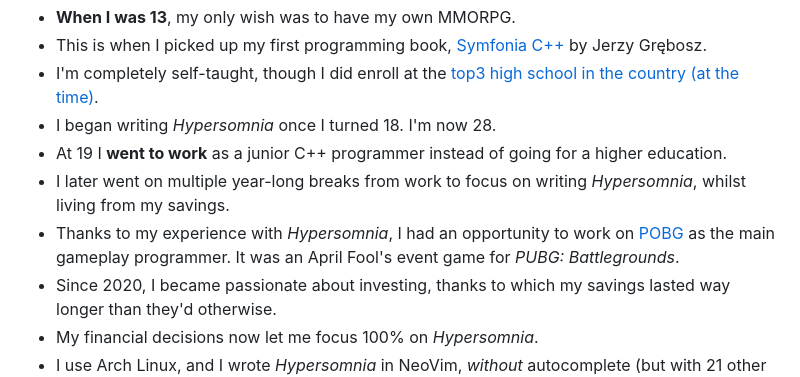
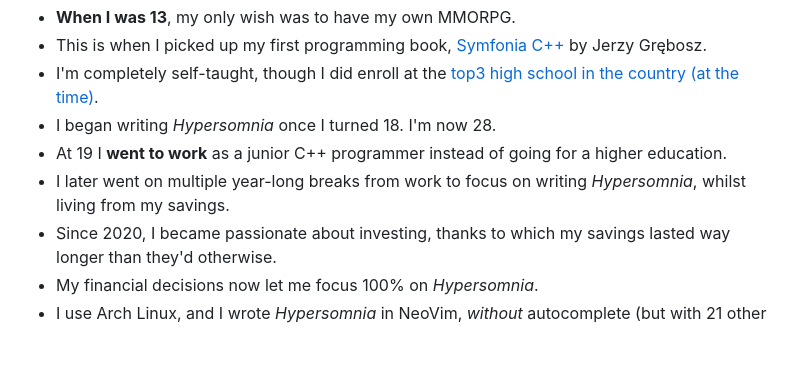
Before and after one commit to TeamHypersomnia/PressKit, a Markdown page: README.md, the part around the change. Rendered like a GitHub page; blank space fills up the shorter version.

```diff
--- a/README.md
+++ b/README.md
@@ -256,7 +256,6 @@ Features:
 - I began writing *Hypersomnia* once I turned 18. I'm now 28.
 - At 19 I **went to work** as a junior C++ programmer instead of going for a higher education.
 - I later went on multiple year-long breaks from work to focus on writing *Hypersomnia*, whilst living from my savings.
-- Thanks to my experience with *Hypersomnia*, I had an opportunity to work on [POBG](https://www.youtube.com/watch?v=tSP5P0QGWa4) as the main gameplay programmer. It was an April Fool's event game for *PUBG: Battlegrounds*.
 - Since 2020, I became passionate about investing, thanks to which my savings lasted way longer than they'd otherwise.
 - My financial decisions now let me focus 100% on *Hypersomnia*.
 - I use Arch Linux, and I wrote *Hypersomnia* in NeoVim, *without* autocomplete (but with 21 other plugins - [vim-easymotion](https://github.com/easymotion/vim-easymotion) being my favourite).
```
Also changed, not shown: assets/screenshots/screen_mini.png (added).
